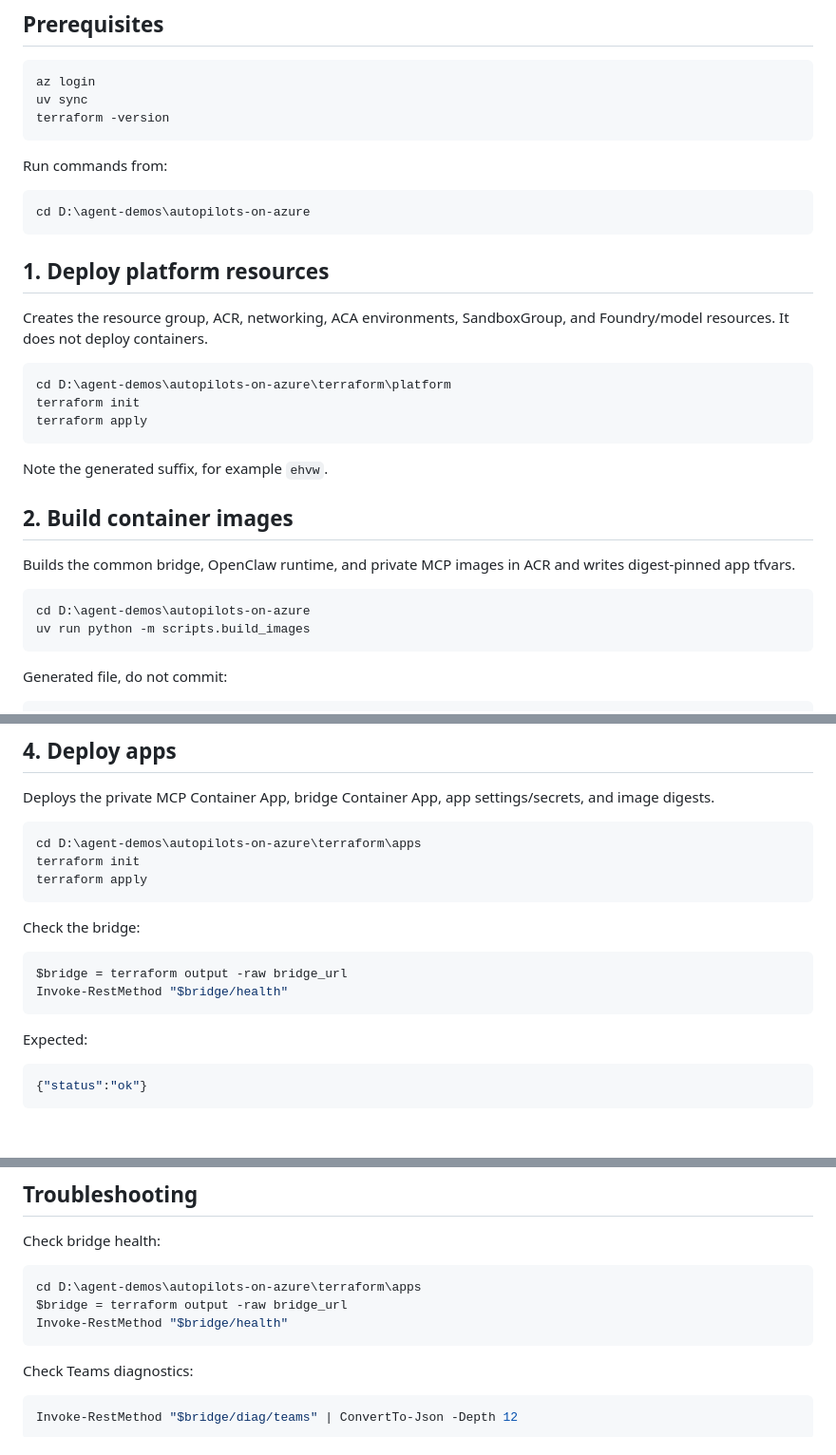
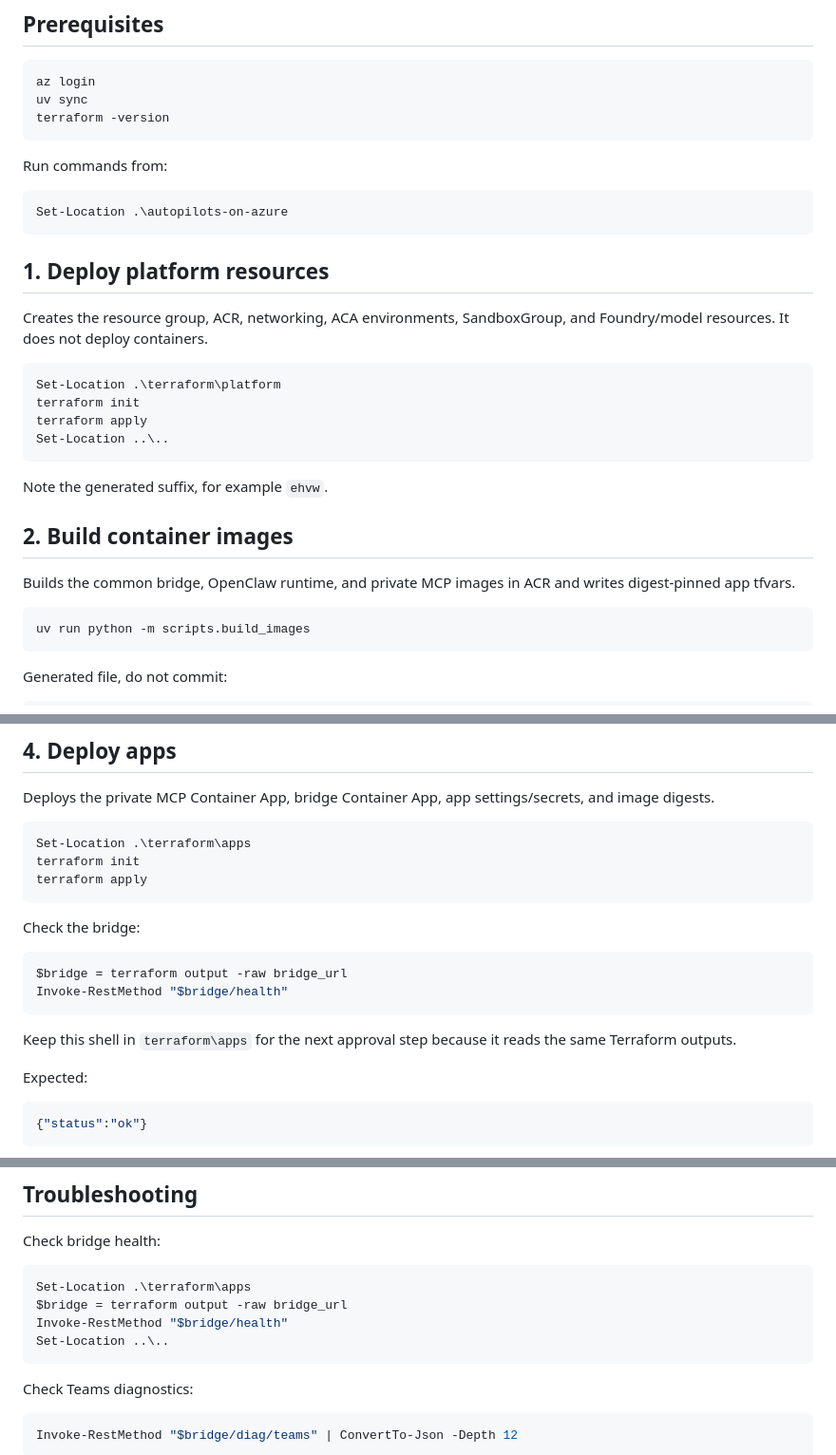
Before and after one commit to tkubica12/agent-demos, a Markdown page: autopilots-on-azure/README.md, 3 parts joined by grey strips. Shown at 95% size. Rendered like a GitHub page; blank space fills up the shorter version.

````diff
--- a/autopilots-on-azure/README.md
+++ b/autopilots-on-azure/README.md
@@ -42,7 +42,7 @@ terraform -version
 Run commands from:
 
 ```powershell
-cd D:\agent-demos\autopilots-on-azure
+Set-Location .\autopilots-on-azure
 ```
 
 ## 1. Deploy platform resources
@@ -50,9 +50,10 @@ cd D:\agent-demos\autopilots-on-azure
 Creates the resource group, ACR, networking, ACA environments, SandboxGroup, and Foundry/model resources. It does not deploy containers.
 
 ```powershell
-cd D:\agent-demos\autopilots-on-azure\terraform\platform
+Set-Location .\terraform\platform
 terraform init
 terraform apply
+Set-Location ..\..
 ```
 
 Note the generated suffix, for example `ehvw`.
@@ -62,7 +63,6 @@ Note the generated suffix, for example `ehvw`.
 Builds the common bridge, OpenClaw runtime, and private MCP images in ACR and writes digest-pinned app tfvars.
 
 ```powershell
-cd D:\agent-demos\autopilots-on-azure
 uv run python -m scripts.build_images
 ```
 
@@ -94,7 +94,7 @@ Save the printed `deviceId`; you need it for OpenClaw approval.
 Deploys the private MCP Container App, bridge Container App, app settings/secrets, and image digests.
 
 ```powershell
-cd D:\agent-demos\autopilots-on-azure\terraform\apps
+Set-Location .\terraform\apps
 terraform init
 terraform apply
 ```
@@ -105,6 +105,8 @@ Check the bridge:
 $bridge = terraform output -raw bridge_url
 Invoke-RestMethod "$bridge/health"
 ```
+
+Keep this shell in `terraform\apps` for the next approval step because it reads the same Terraform outputs.
 
 Expected:
 
@@ -280,9 +280,10 @@ Weak-signal channel messages are forwarded as bounded context when enabled. Open
 Check bridge health:
 
 ```powershell
-cd D:\agent-demos\autopilots-on-azure\terraform\apps
+Set-Location .\terraform\apps
 $bridge = terraform output -raw bridge_url
 Invoke-RestMethod "$bridge/health"
+Set-Location ..\..
 ```
 
 Check Teams diagnostics:
````
Also changed, not shown: other parts of autopilots-on-azure/README.md (+11 -13 lines).
